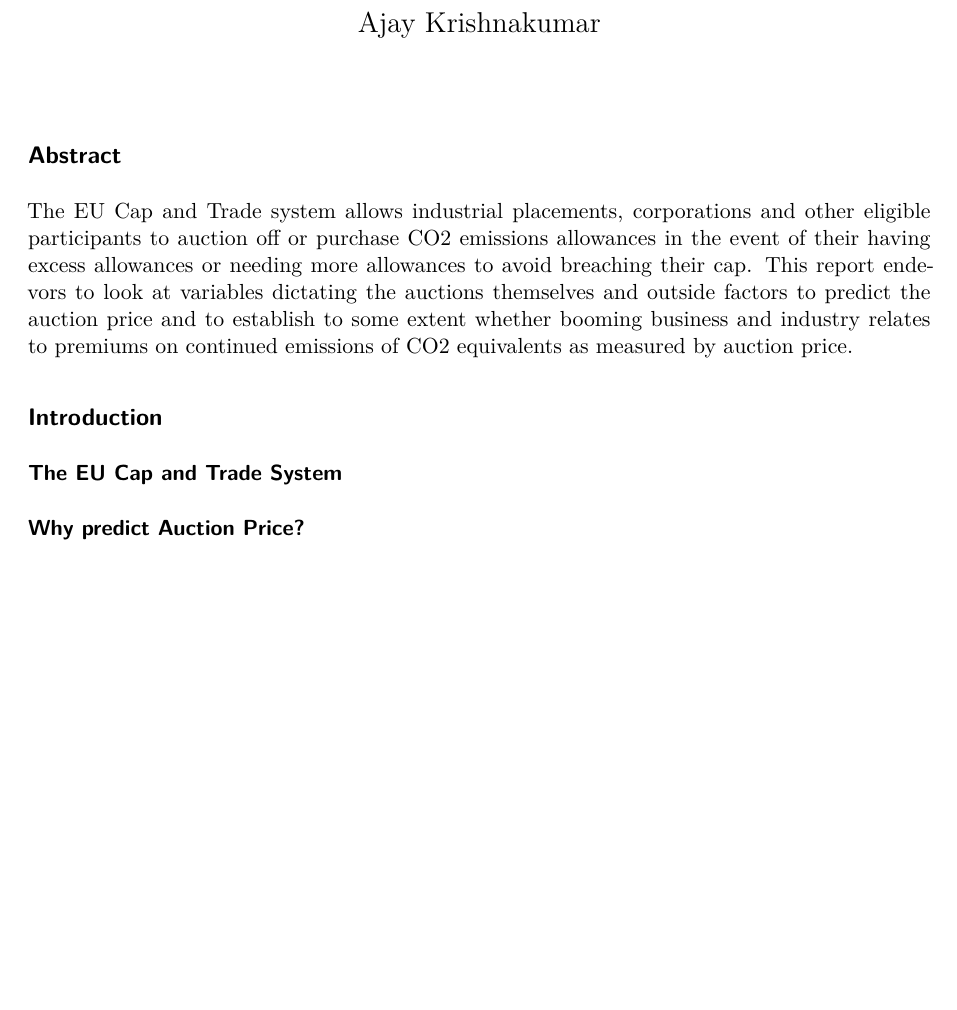
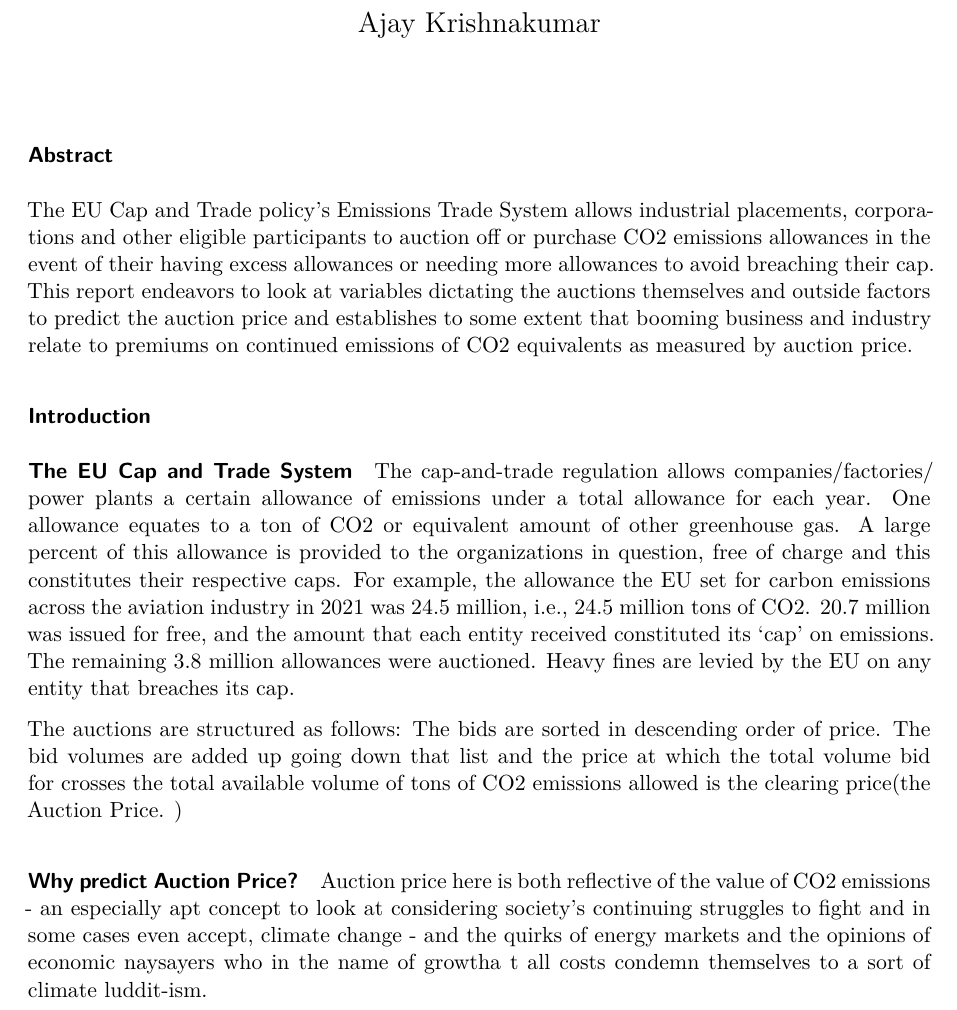
Before and after one commit to MSSP-678HWs/678FinalProject, a Quarto document (Final_Project_Report.qmd): part of page 1 of 11 before the commit and part of page 1 of 12 after it, cut so that both start at the same text, the shorter picture padded with empty space. Rendered offline with R 4.5, knitr and Pandoc in place of Quarto, then LaTeX, with nearby package versions.

Commit message:
Added intro

````diff
--- a/Final_Project_Report.qmd
+++ b/Final_Project_Report.qmd
@@ -526,17 +526,23 @@ ets_first_diff<-ets_first_diff |> mutate(
 )
 ```
 
-## Abstract
+### Abstract
 
-The EU Cap and Trade system allows industrial placements, corporations and other eligible participants to auction off or purchase CO2 emissions allowances in the event of their having excess allowances or needing more allowances to avoid breaching their cap. This report endevors to look at variables dictating the auctions themselves and outside factors to predict the auction price and to establish to some extent whether booming business and industry relates to premiums on continued emissions of CO2 equivalents as measured by auction price.
+The EU Cap and Trade policy's Emissions Trade System allows industrial placements, corporations and other eligible participants to auction off or purchase CO2 emissions allowances in the event of their having excess allowances or needing more allowances to avoid breaching their cap. This report endeavors to look at variables dictating the auctions themselves and outside factors to predict the auction price and establishes to some extent that booming business and industry relate to premiums on continued emissions of CO2 equivalents as measured by auction price.
 
-## Introduction
+### Introduction
 
-### The EU Cap and Trade System
+#### The EU Cap and Trade System
+The cap-and-trade regulation allows companies/factories/ power plants a certain allowance of emissions under a total allowance for each year. One allowance equates to a ton of CO2 or equivalent amount of other greenhouse gas.  A large percent of this allowance is provided to the organizations in question, free of charge and this constitutes their respective caps. For example, the allowance the EU set for carbon emissions across the aviation industry in 2021 was 24.5 million, i.e., 24.5 million tons of CO2. 20.7 million was issued for free, and the amount that each entity received constituted its ‘cap’ on emissions. The remaining 3.8 million allowances were auctioned.  Heavy fines are levied by the EU on any entity that breaches its cap.
 
-### Why predict Auction Price?
+The auctions are structured as follows: The bids are sorted in descending order of price. The bid volumes are added up going down that list and the price at which the total volume bid for crosses the total available volume of tons of CO2 emissions allowed is the clearing price(the Auction Price. )
 
-## Data - Sources and Initial Analysis:
+#### Why predict Auction Price?
+
+Auction price here is both reflective of the value of CO2 emissions - an especially apt concept to look at considering society's continuing struggles to fight and in some cases even accept, climate change - and the quirks of energy markets and the opinions of economic naysayers who in the name of growtha t all costs condemn themselves to a sort of climate luddit-ism.
+
+
+### Data - Sources and Initial Analysis:
 
 The EU Emissions Trading System data I've used here comes from the website of the EEX (European Energy Exchange), the exchange licensed to run these auctions. The data goes back to 2017.
 
````
